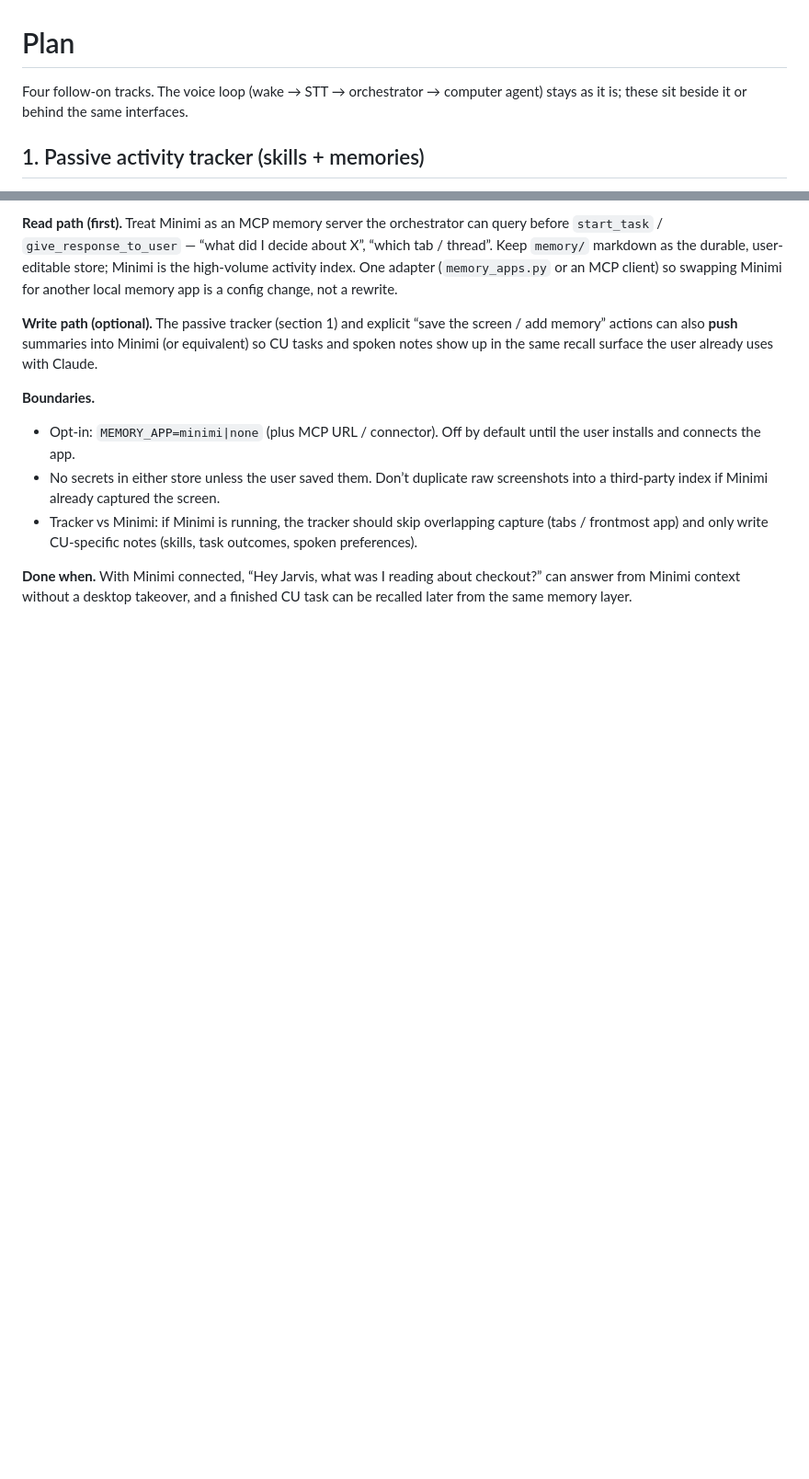
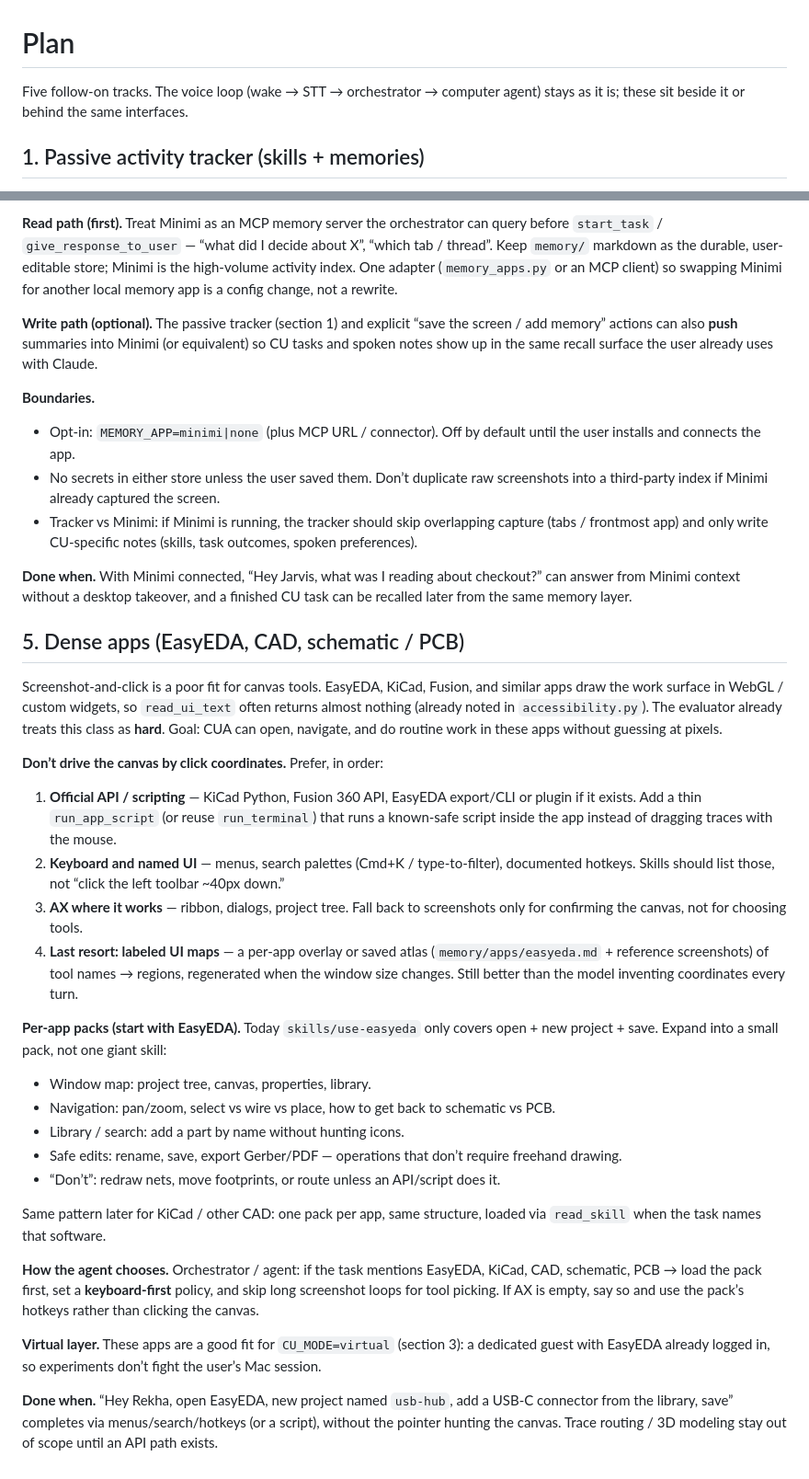
Before and after one commit to bchhabra2490/computer-use-agent, a Markdown page: plan.md, 2 parts joined by grey strips. Shown at 92% size. Rendered like a GitHub page; blank space fills up the shorter version.

Commit message:
Updated plan md

```diff
--- a/plan.md
+++ b/plan.md
@@ -1,6 +1,6 @@
 # Plan
 
-Four follow-on tracks. The voice loop (wake → STT → orchestrator → computer agent) stays as it is; these sit beside it or behind the same interfaces.
+Five follow-on tracks. The voice loop (wake → STT → orchestrator → computer agent) stays as it is; these sit beside it or behind the same interfaces.
 
 ## 1. Passive activity tracker (skills + memories)
 
@@ -71,3 +71,30 @@ Don’t rebuild ambient recall from scratch. Apps like [Minimi](https://halotool
 - Tracker vs Minimi: if Minimi is running, the tracker should skip overlapping capture (tabs / frontmost app) and only write CU-specific notes (skills, task outcomes, spoken preferences).
 
 **Done when.** With Minimi connected, “Hey Jarvis, what was I reading about checkout?” can answer from Minimi context without a desktop takeover, and a finished CU task can be recalled later from the same memory layer.
+
+## 5. Dense apps (EasyEDA, CAD, schematic / PCB)
+
+Screenshot-and-click is a poor fit for canvas tools. EasyEDA, KiCad, Fusion, and similar apps draw the work surface in WebGL / custom widgets, so `read_ui_text` often returns almost nothing (already noted in `accessibility.py`). The evaluator already treats this class as **hard**. Goal: CUA can open, navigate, and do routine work in these apps without guessing at pixels.
+
+**Don’t drive the canvas by click coordinates.** Prefer, in order:
+
+1. **Official API / scripting** — KiCad Python, Fusion 360 API, EasyEDA export/CLI or plugin if it exists. Add a thin `run_app_script` (or reuse `run_terminal`) that runs a known-safe script inside the app instead of dragging traces with the mouse.
+2. **Keyboard and named UI** — menus, search palettes (Cmd+K / type-to-filter), documented hotkeys. Skills should list those, not “click the left toolbar ~40px down.”
+3. **AX where it works** — ribbon, dialogs, project tree. Fall back to screenshots only for confirming the canvas, not for choosing tools.
+4. **Last resort: labeled UI maps** — a per-app overlay or saved atlas (`memory/apps/easyeda.md` + reference screenshots) of tool names → regions, regenerated when the window size changes. Still better than the model inventing coordinates every turn.
+
+**Per-app packs (start with EasyEDA).** Today `skills/use-easyeda` only covers open + new project + save. Expand into a small pack, not one giant skill:
+
+- Window map: project tree, canvas, properties, library.
+- Navigation: pan/zoom, select vs wire vs place, how to get back to schematic vs PCB.
+- Library / search: add a part by name without hunting icons.
+- Safe edits: rename, save, export Gerber/PDF — operations that don’t require freehand drawing.
+- “Don’t”: redraw nets, move footprints, or route unless an API/script does it.
+
+Same pattern later for KiCad / other CAD: one pack per app, same structure, loaded via `read_skill` when the task names that software.
+
+**How the agent chooses.** Orchestrator / agent: if the task mentions EasyEDA, KiCad, CAD, schematic, PCB → load the pack first, set a **keyboard-first** policy, and skip long screenshot loops for tool picking. If AX is empty, say so and use the pack’s hotkeys rather than clicking the canvas.
+
+**Virtual layer.** These apps are a good fit for `CU_MODE=virtual` (section 3): a dedicated guest with EasyEDA already logged in, so experiments don’t fight the user’s Mac session.
+
+**Done when.** “Hey Rekha, open EasyEDA, new project named `usb-hub`, add a USB-C connector from the library, save” completes via menus/search/hotkeys (or a script), without the pointer hunting the canvas. Trace routing / 3D modeling stay out of scope until an API path exists.
```
